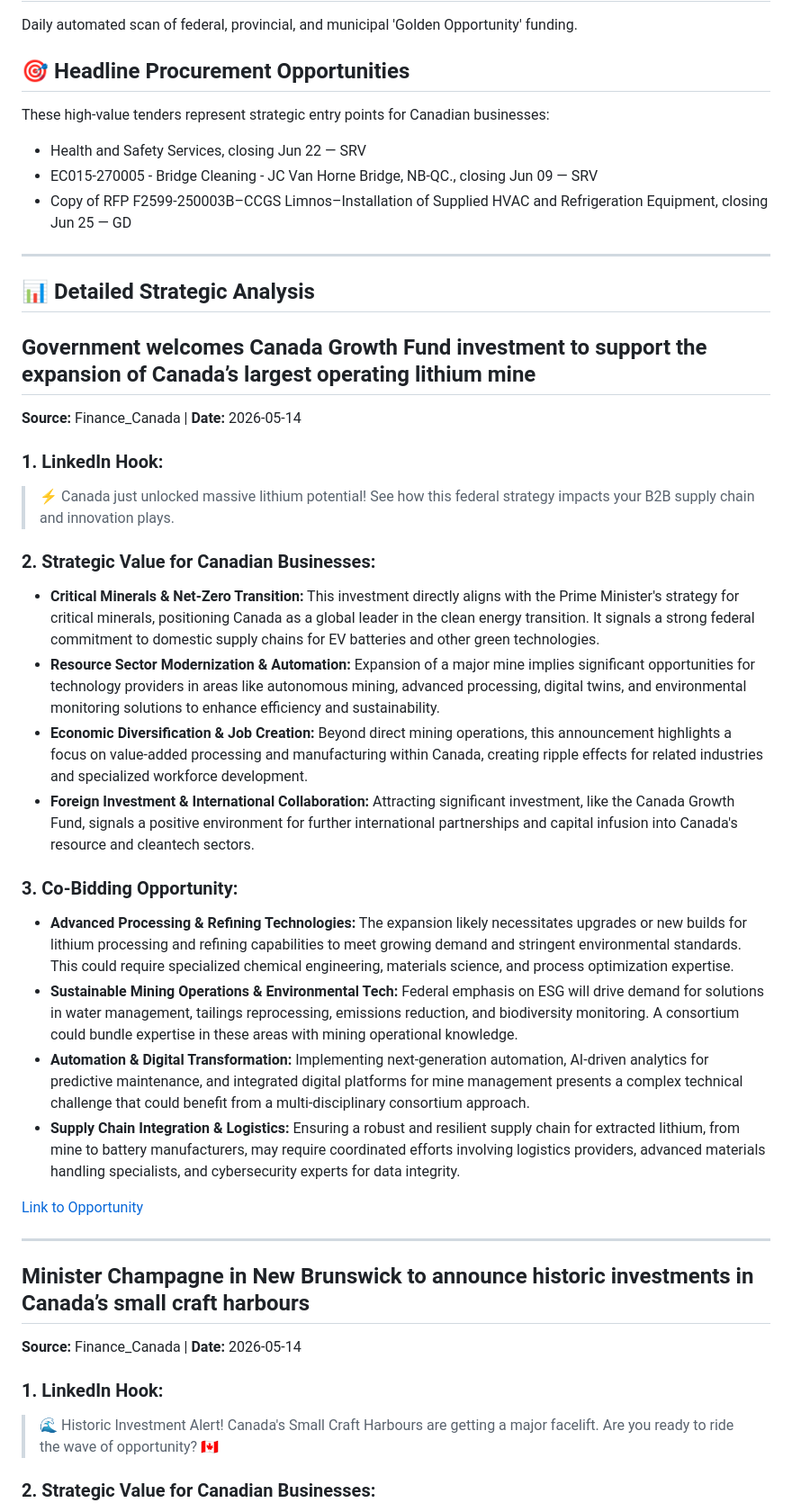
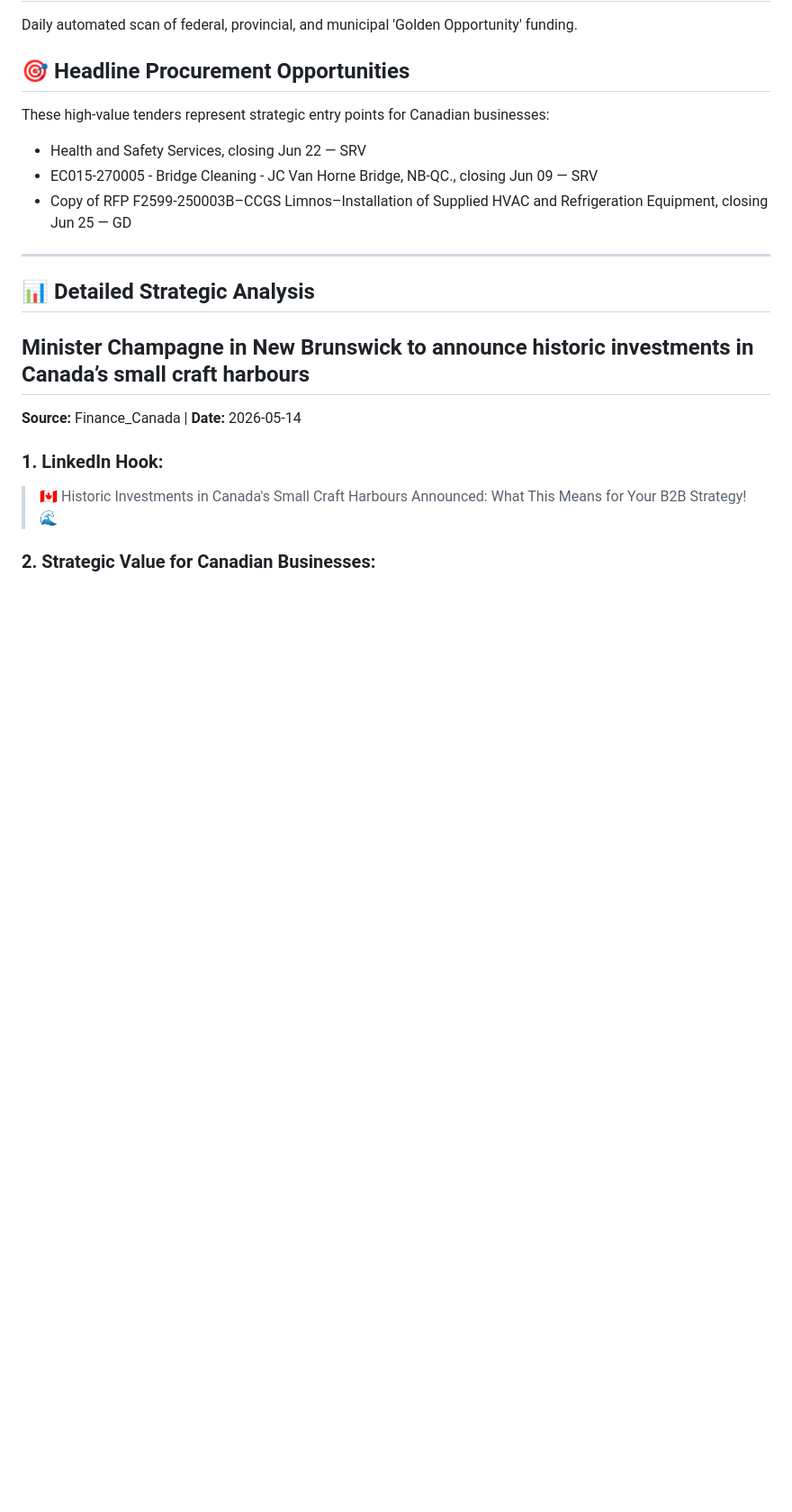
Before and after one commit to 4mayAi/canadian-grant-intelligence, a Markdown page: reports/grants/canadian_grants_2026-05-14.md, the part around one of its changes. Shown at 90% size. Drawn GitHub-style; blank space fills up the shorter version.

```diff
--- a/reports/grants/canadian_grants_2026-05-14.md
+++ b/reports/grants/canadian_grants_2026-05-14.md
@@ -14,32 +14,10 @@ These high-value tenders represent strategic entry points for Canadian businesse
 
 ## 📊 Detailed Strategic Analysis
 
-## Government welcomes Canada Growth Fund investment to support the expansion of Canada’s largest operating lithium mine
-**Source:** Finance_Canada | **Date:** 2026-05-14
-
-### 1. LinkedIn Hook:
-> ⚡️ Canada just unlocked massive lithium potential! See how this federal strategy impacts your B2B supply chain and innovation plays.
-
-### 2. Strategic Value for Canadian Businesses:
-*   **Critical Minerals & Net-Zero Transition:** This investment directly aligns with the Prime Minister's strategy for critical minerals, positioning Canada as a global leader in the clean energy transition. It signals a strong federal commitment to domestic supply chains for EV batteries and other green technologies.
-*   **Resource Sector Modernization & Automation:** Expansion of a major mine implies significant opportunities for technology providers in areas like autonomous mining, advanced processing, digital twins, and environmental monitoring solutions to enhance efficiency and sustainability.
-*   **Economic Diversification & Job Creation:** Beyond direct mining operations, this announcement highlights a focus on value-added processing and manufacturing within Canada, creating ripple effects for related industries and specialized workforce development.
-*   **Foreign Investment & International Collaboration:** Attracting significant investment, like the Canada Growth Fund, signals a positive environment for further international partnerships and capital infusion into Canada's resource and cleantech sectors.
-
-### 3. Co-Bidding Opportunity:
-*   **Advanced Processing & Refining Technologies:** The expansion likely necessitates upgrades or new builds for lithium processing and refining capabilities to meet growing demand and stringent environmental standards. This could require specialized chemical engineering, materials science, and process optimization expertise.
-*   **Sustainable Mining Operations & Environmental Tech:** Federal emphasis on ESG will drive demand for solutions in water management, tailings reprocessing, emissions reduction, and biodiversity monitoring. A consortium could bundle expertise in these areas with mining operational knowledge.
-*   **Automation & Digital Transformation:** Implementing next-generation automation, AI-driven analytics for predictive maintenance, and integrated digital platforms for mine management presents a complex technical challenge that could benefit from a multi-disciplinary consortium approach.
-*   **Supply Chain Integration & Logistics:** Ensuring a robust and resilient supply chain for extracted lithium, from mine to battery manufacturers, may require coordinated efforts involving logistics providers, advanced materials handling specialists, and cybersecurity experts for data integrity.
-
-[Link to Opportunity](https://www.canada.ca/en/department-finance/news/2026/05/government-welcomes-canada-growth-fund-investment-to-support-the-expansion-of-canadas-largest-operating-lithium-mine.html)
-
----
-
 ## Minister Champagne in New Brunswick to announce historic investments in Canada’s small craft harbours
 **Source:** Finance_Canada | **Date:** 2026-05-14
 
 ### 1. LinkedIn Hook:
-> 🌊 Historic Investment Alert! Canada's Small Craft Harbours are getting a major facelift. Are you ready to ride the wave of opportunity? 🇨🇦
+> 🇨🇦 Historic Investments in Canada's Small Craft Harbours Announced: What This Means for Your B2B Strategy! 🌊
 
 ### 2. Strategic Value for Canadian Businesses:
```
Also changed, not shown: other parts of reports/grants/canadian_grants_2026-05-14.md (+8 -12 lines).
